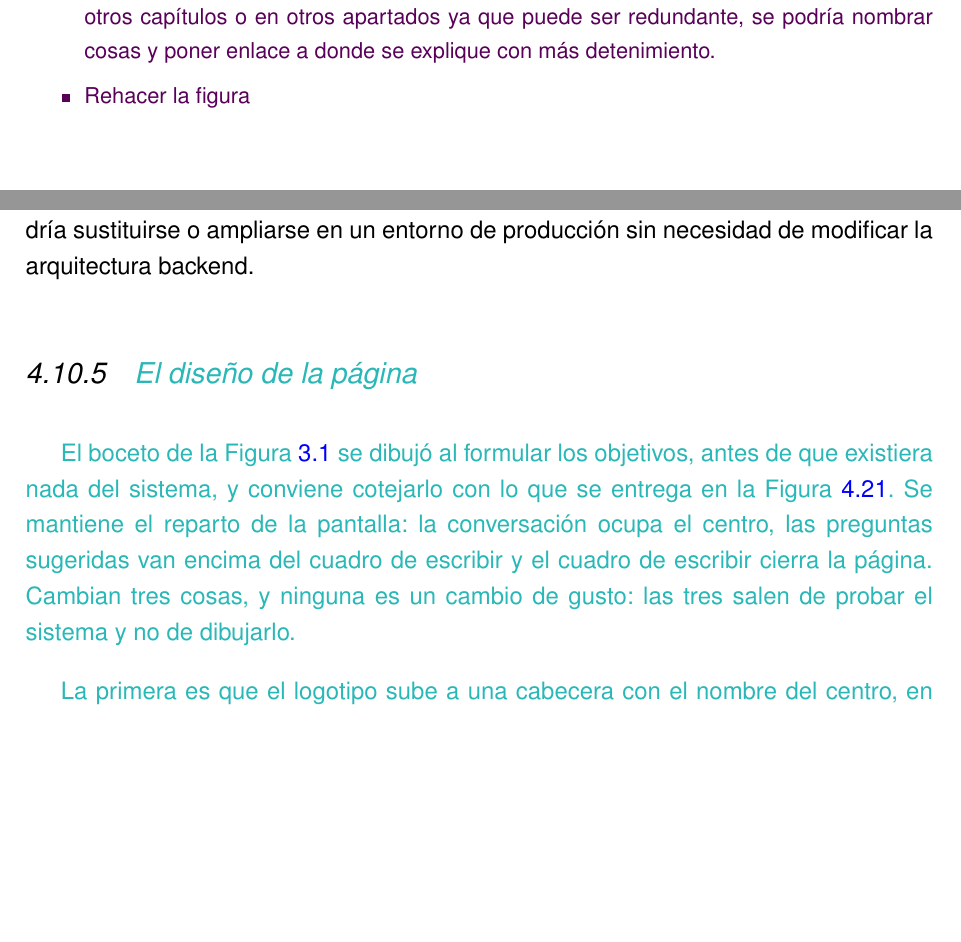
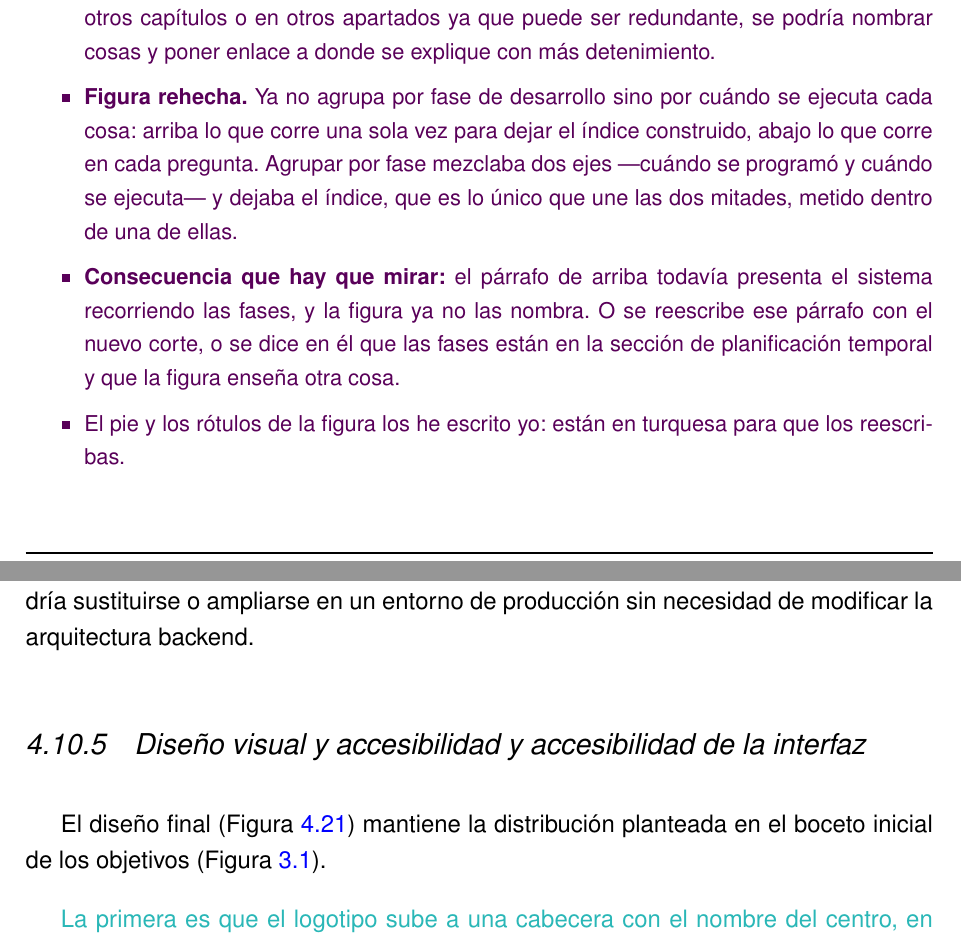
Before and after one commit to samubp10/tfg-recomendador-uja, a LaTeX document (memoria/main.tex, which reads memoria/capitulos/MaterialMetodos.tex): two parts of pages 71 and 114 of 163, joined at a grey line, cut so that both start at the same text, the shorter picture padded with empty space. Compiled offline with pdfLaTeX.

```diff
--- a/memoria/capitulos/MaterialMetodos.tex
+++ b/memoria/capitulos/MaterialMetodos.tex
@@ -376,6 +374,15 @@
 \begin{borrador}
   \item Revisar en Fase 5, pero hay que rehacerla, y evitar explicar cosas que ya se recojan en otros capítulos o en otros apartados ya que puede ser redundante, se podría nombrar cosas y poner enlace a donde se explique con más detenimiento.
-  \item Rehacer la figura
+  \item \textbf{Figura rehecha.} Ya no agrupa por fase de desarrollo sino por
+  cuándo se ejecuta cada cosa: arriba lo que corre una sola vez para dejar el índice
+  construido, abajo lo que corre en cada pregunta. Agrupar por fase mezclaba dos ejes
+  ---cuándo se programó y cuándo se ejecuta--- y dejaba el índice, que es lo único que
+  une las dos mitades, metido dentro de una de ellas.
+  \item \textbf{Consecuencia que hay que mirar:} el párrafo de arriba todavía presenta
+  el sistema recorriendo las fases, y la figura ya no las nombra. O se reescribe ese
+  párrafo con el nuevo corte, o se dice en él que las fases están en la sección de planificación temporal y que la figura enseña otra cosa.
+  \item El pie y los rótulos de la figura los he escrito yo: están en turquesa para
+  que los reescribas.
 \end{borrador}
 
 \section{Diseño de los datos}
@@ -1176,16 +1183,10 @@
 La alternativa de emplear marcos de trabajo habituales (como React o Vue) se descartó debido a que la interfaz únicamente requiere un cuadro de entrada de texto y un contenedor para el historial de mensajes, por lo que introducir un ecosistema de construcción complejo añadiría una sobrecarga innecesaria. Esta decisión no compromete la escalabilidad futura: dado que la interfaz se comunica con el servidor mediante peticiones \sig{HTTP} convencionales, el cliente web queda totalmente desacoplado y podría sustituirse o ampliarse en un entorno de producción sin necesidad de modificar la arquitectura backend.
 
 
-\subsection[\textcolor{borrador2}{El diseño de la página}]{\textcolor{borrador2}{El diseño de la página}}
-\label{secc:fase3_diseno}
+\subsection[Diseño visual y accesibilidad de la interfaz]{Diseño visual y accesibilidad y accesibilidad de la interfaz}
+\label{secc:fase3_diseno_interfaz}
 
-\textcolor{borrador2}{El boceto de la Figura~\ref{fig:wireframe} se dibujó al
-  formular los objetivos, antes de que existiera nada del sistema, y conviene
-  cotejarlo con lo que se entrega en la Figura~\ref{fig:app_inicio}. Se mantiene
-  el reparto de la pantalla: la conversación ocupa el centro, las preguntas
-  sugeridas van encima del cuadro de escribir y el cuadro de escribir cierra la
-  página. Cambian tres cosas, y ninguna es un cambio de gusto: las tres salen de
-  probar el sistema y no de dibujarlo.}
+El diseño final (Figura~\ref{fig:app_inicio}) mantiene la distribución planteada en el boceto inicial de los objetivos (Figura~\ref{fig:wireframe}).
 
 \textcolor{borrador2}{La primera es que el logotipo sube a una cabecera con el
   nombre del centro, en lugar de quedarse en medio de la conversación como marca
```
Also changed, not shown: memoria/capitulos/MaterialMetodos.tex (4 more changed lines).
